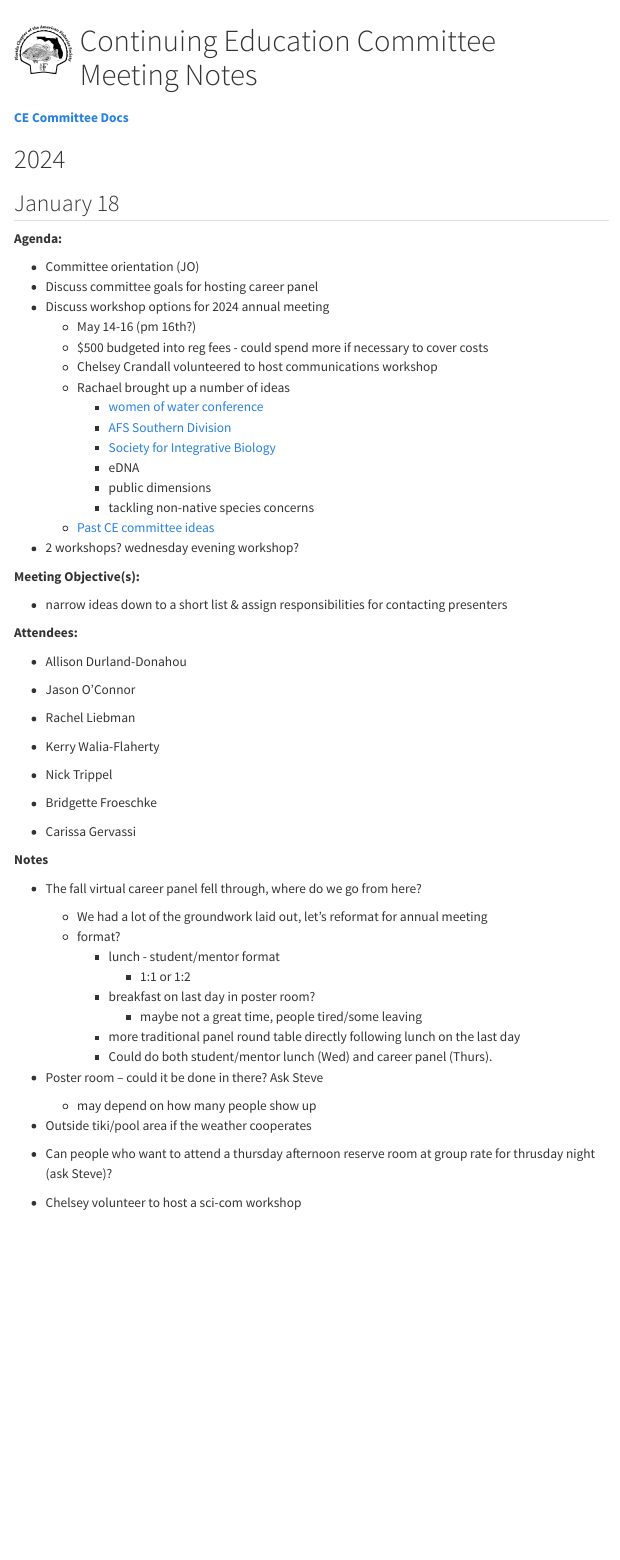
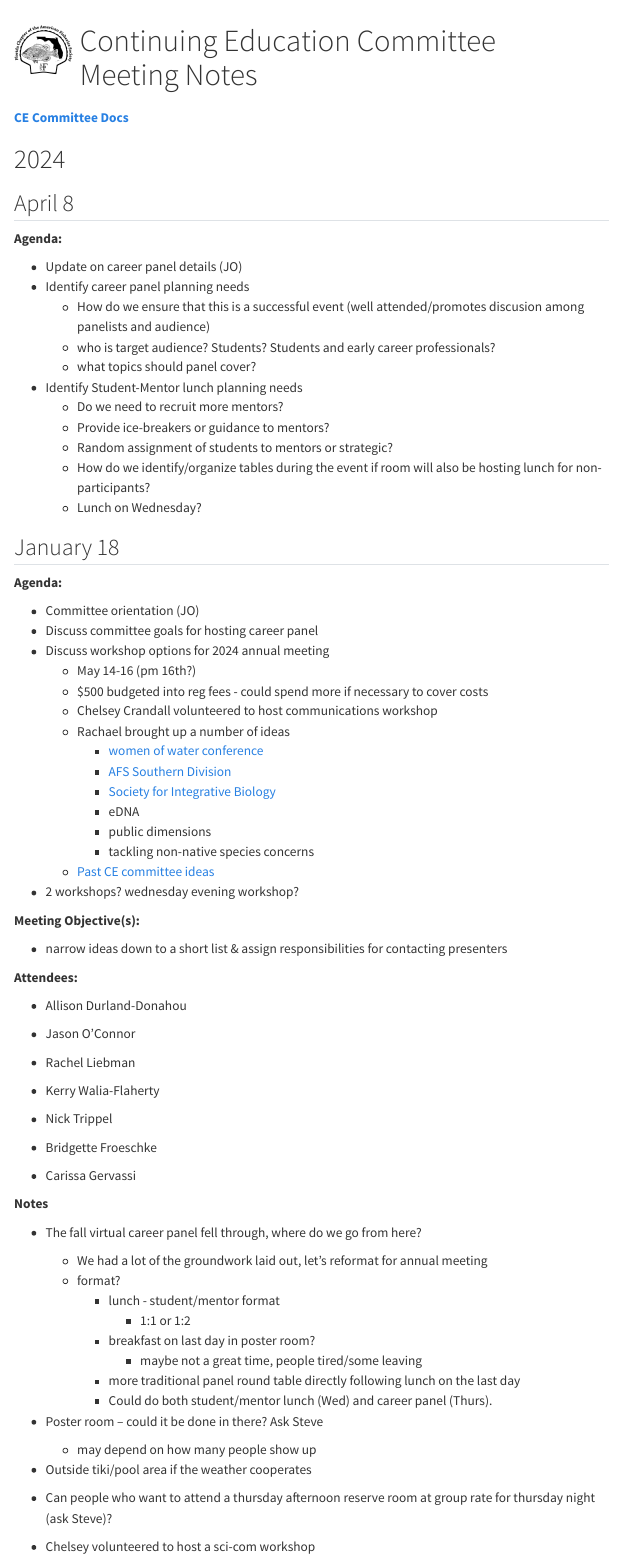
Before and after one commit to AFS-Florida-Chapter/CE-committee, a Quarto document (meeting_notes.qmd): the page in a window 1100 px wide, from its top. Rendered offline with R 4.5, knitr and Pandoc in place of Quarto, with nearby package versions; menus at the side of the page are left out.

Commit message:
update agenda for 2024-04-08 meeting

```diff
--- a/meeting_notes.qmd
+++ b/meeting_notes.qmd
@@ -32,6 +32,22 @@ Continuing Education Committee Meeting Notes
 [**CE Committee Docs**](https://drive.google.com/drive/folders/1W_bZGeJDpjzV0rEXNILKVXCh2YZljoJC)
 
 # 2024
+
+## April 8
+
+**Agenda:**
+
+- Update on career panel details (JO)
+- Identify career panel planning needs
+    - How do we ensure that this is a successful event (well attended/promotes discusion among panelists and audience)
+    - who is target audience? Students? Students and early career professionals?
+    - what topics should panel cover?
+- Identify Student-Mentor lunch planning needs
+    - Do we need to recruit more mentors?
+    - Provide ice-breakers or guidance to mentors?
+    - Random assignment of students to mentors or strategic?
+    - How do we identify/organize tables during the event if room will also be hosting lunch for non-participants?
+    - Lunch on Wednesday?
 
 ## January 18
 
@@ -100,9 +116,9 @@ Continuing Education Committee Meeting Notes
   - may depend on how many people show up
 - Outside tiki/pool area if the weather cooperates
 
-- Can people who want to attend a thursday afternoon reserve room at group rate for thrusday night (ask Steve)?
+- Can people who want to attend a thursday afternoon reserve room at group rate for thursday night (ask Steve)?
 
-- Chelsey volunteer to host a sci-com workshop
+- Chelsey volunteered to host a sci-com workshop
   - Similar workshop was done in 2017, was well attended.
   - Worth revisiting in the future, but let's stick with just the career panel for this meeting to avoid over-loading the meeting
 
```
Also changed, not shown: meeting_notes.qmd (2 more changed lines).
